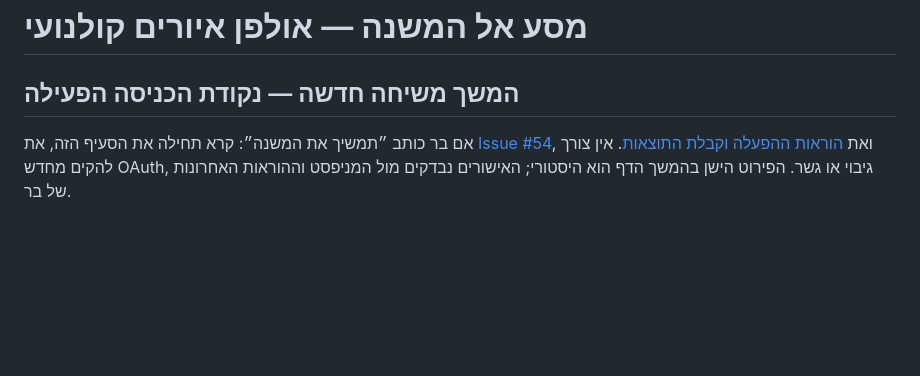
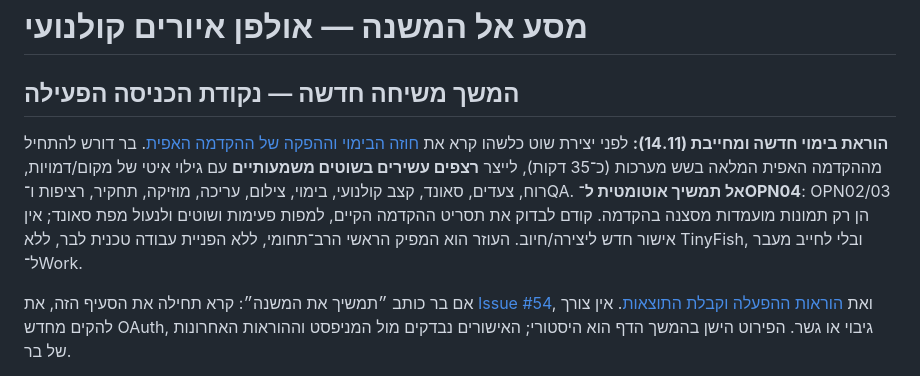
Before and after one commit to barkinam21-pixel/project-mishna, a Markdown page: README.md, the part around the change. GitHub-like rendering; blank space fills up the shorter version.

Commit message:
Make epic-intro directing contract mandatory for all future sessions

```diff
--- a/README.md
+++ b/README.md
@@ -1,6 +1,8 @@
 # מסע אל המשנה — אולפן איורים קולנועי
 
 ## המשך משיחה חדשה — נקודת הכניסה הפעילה
+
+**הוראת בימוי חדשה ומחייבת (14.11):** לפני יצירת שוט כלשהו קרא את [חוזה הבימוי וההפקה של ההקדמה האפית](docs/epic-intro-directing-contract.md). בר דורש להתחיל מההקדמה האפית המלאה בשש מערכות (כ־35 דקות), לייצר **רצפים עשירים בשוטים משמעותיים** עם גילוי איטי של מקום/דמויות, רוח, צעדים, סאונד, קצב קולנועי, בימוי, צילום, עריכה, מוזיקה, תחקיר, רציפות ו־QA. **אל תמשיך אוטומטית ל־OPN04**: OPN02/03 הן רק תמונות מועמדות מסצנה בהקדמה. קודם לבדוק את תסריט ההקדמה הקיים, למפות פעימות ושוטים ולנעול מפת סאונד; אין אישור חדש ליצירה/חיוב. העוזר הוא המפיק הראשי הרב־תחומי, ללא הפניית עבודה טכנית לבר, ללא TinyFish, ובלי לחייב מעבר ל־Work.
 
 אם בר כותב ״תמשיך את המשנה״: קרא תחילה את הסעיף הזה, את [Issue #54](https://github.com/barkinam21-pixel/project-mishna/issues/54), ואת [הוראות ההפעלה וקבלת התוצאות](docs/chat-readonly-issue-bridge.md). אין צורך להקים מחדש OAuth, גיבוי או גשר. הפירוט הישן בהמשך הדף הוא היסטורי; האישורים נבדקים מול המניפסט וההוראות האחרונות של בר.
 
```
